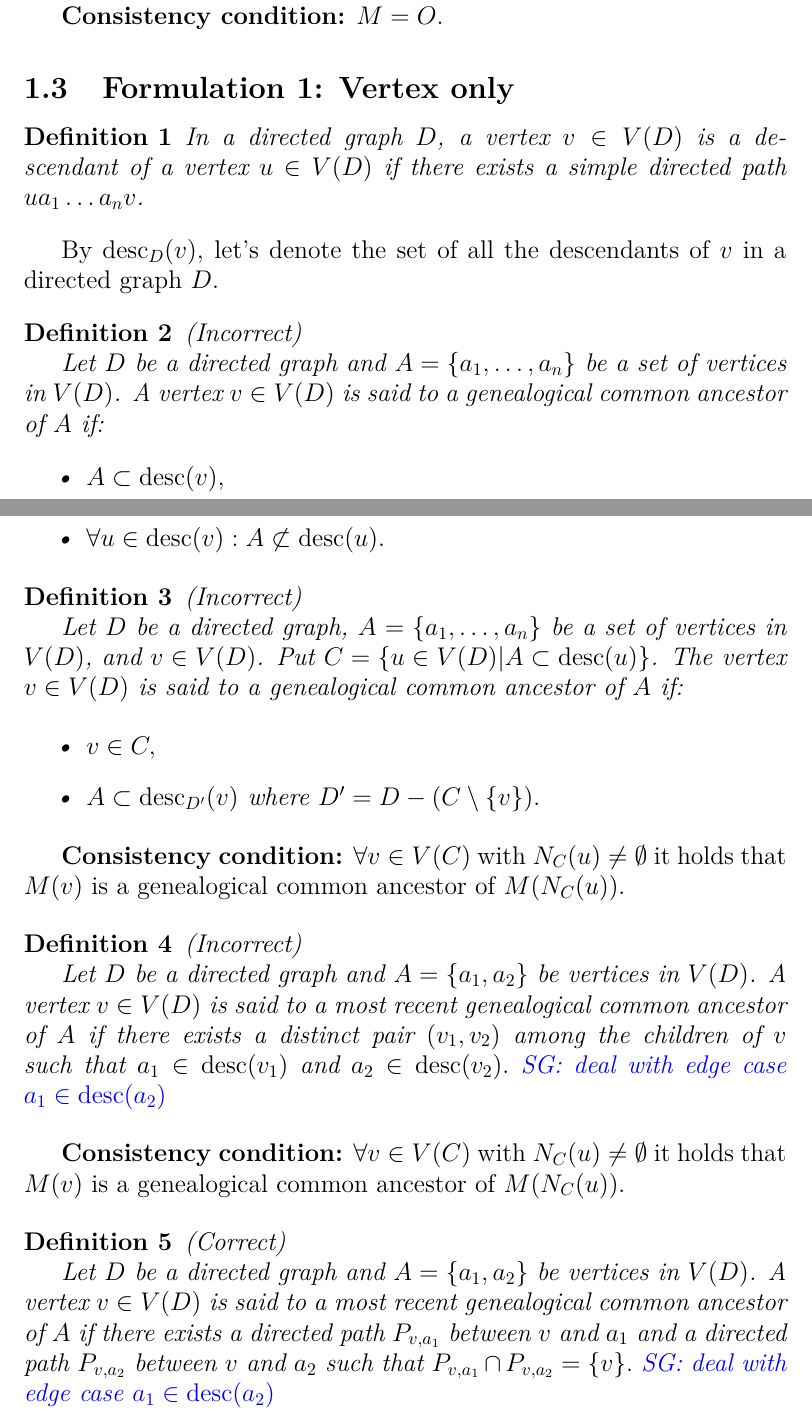
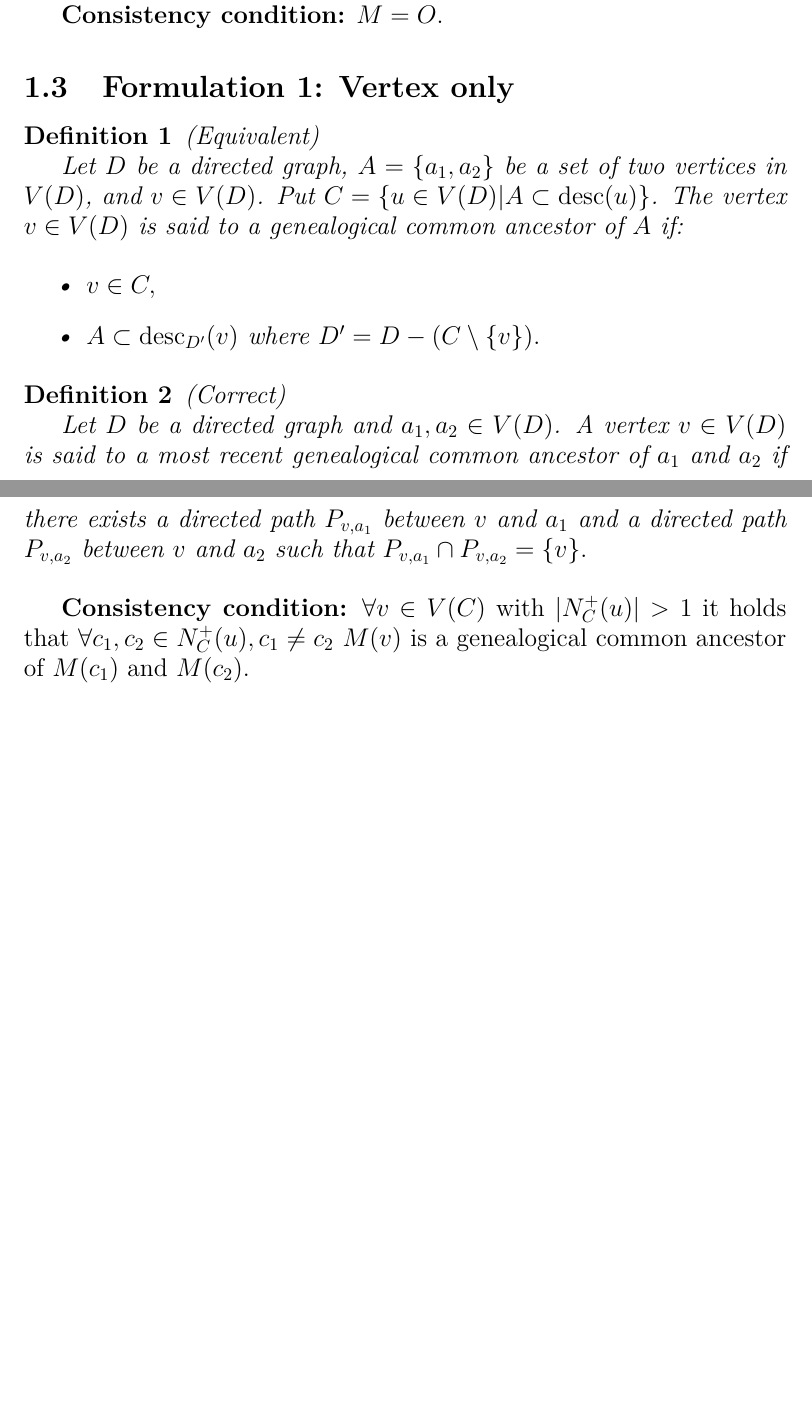
Before and after one commit to Serdiuk-Andrii/algorithm_description, a LaTeX document (algorithm_description.tex): two parts of pages 1 and 2 of 5 before the commit and two parts of pages 1 and 2 of 4 after it, joined at a grey line, cut so that both start at the same text, the shorter picture padded with empty space. Compiled offline with pdfLaTeX.

Commit message:
Improve Formulation 1

```diff
--- a/algorithm_description.tex
+++ b/algorithm_description.tex
@@ -49,28 +49,9 @@ In this version of the problem, there exists a map $O: V(C) \rightarrow H$ that
 
 \subsection{Formulation 1: Vertex only}
 
-\begin{definition}
-	In a directed graph $D$, a vertex $v \in V(D)$ is a descendant of a vertex $u \in V(D)$ if there exists a simple directed path $ua_1 \ldots a_nv$.
-\end{definition}
+\begin{definition} (Equivalent)
 
-By $\desc_D(v)$, let's denote the set of all the descendants of $v$ in a directed graph $D$.
-
-\begin{definition} (Incorrect)
-
-	Let $D$ be a directed graph and $A = \{a_1, \ldots, a_n\}$ be a set of vertices in $V(D)$. A vertex $v \in V(D)$ is said to a genealogical common ancestor of $A$ if:
-
-	\begin{itemize}
-		\item
-		$A \subset \desc(v),$
-		\item
-		$\forall u \in \desc(v): A \not \subset \desc(u).$
-	\end{itemize}
-
-\end{definition}
-
-\begin{definition} (Incorrect)
-
-	Let $D$ be a directed graph, $A = \{a_1, \ldots, a_n\}$ be a set of vertices in $V(D)$, and $v \in V(D)$. Put $C = \{u \in V(D) | A \subset \desc(u) \}$. The vertex $v \in V(D)$ is said to a genealogical common ancestor of $A$ if:
+	Let $D$ be a directed graph, $A = \{a_1,  a_2\}$ be a set of two vertices in $V(D)$, and $v \in V(D)$. Put $C = \{u \in V(D) | A \subset \desc(u) \}$. The vertex $v \in V(D)$ is said to a genealogical common ancestor of $A$ if:
 
 	\begin{itemize}
 		\item
@@ -81,29 +62,14 @@ By $\desc_D(v)$, let's denote the set of all the descendants of $v$ in a directe
 
 \end{definition}
 
+\begin{definition} (Correct)
 
+	Let $D$ be a directed graph and $a_1, a_2 \in V(D)$. A vertex $v \in V(D)$ is said to a most recent genealogical common ancestor of $a_1$ and $a_2$ if there exists
+	a directed path $P_{v,a_1}$ between $v$ and $a_1$ and a directed path $P_{v,a_2}$ between $v$ and $a_2$ such that $P_{v,a_1} \cap P_{v,a_2} = \{v\}.$
 
-
-\textbf{Consistency condition:}  $\forall v \in V(C)$ with $N_C(u) \ne \emptyset$ it holds that $M(v)$ is a genealogical common ancestor of $M(N_C(u))$.
-
-
-\begin{definition} (Incorrect)
-
-	Let $D$ be a directed graph and $A = \{a_1, a_2\}$ be vertices in $V(D)$. A vertex $v \in V(D)$ is said to a most recent genealogical common ancestor of $A$ if there exists
-	a distinct pair $(v_1,v_2)$ among the children of $v$ such that $a_1 \in \desc(v_1)$ and  $a_2 \in \desc(v_2).$
-	\sgcomment{deal with edge case $a_1 \in \desc(a_2)$}
 \end{definition}
 
-\textbf{Consistency condition:}  $\forall v \in V(C)$ with $N_C(u) \ne \emptyset$ it holds that $M(v)$ is a genealogical common ancestor of $M(N_C(u))$.
-
-
-\begin{definition} (Correct)
-
-	Let $D$ be a directed graph and $A = \{a_1, a_2\}$ be vertices in $V(D)$. A vertex $v \in V(D)$ is said to a most recent genealogical common ancestor of $A$ if there exists
-	a directed path $P_{v,a_1}$ between $v$ and $a_1$ and a directed path $P_{v,a_2}$ between $v$ and $a_2$ such that $P_{v,a_1} \cap P_{v,a_2} = \{v\}.$
-	\sgcomment{deal with edge case $a_1 \in \desc(a_2)$}
-\end{definition}
-
+\textbf{Consistency condition:}  $\forall v \in V(C)$ with $|N^{+}_C(u)| > 1$ it holds that $\forall c_1, c_2 \in N^{+}_C(u), c_1 \ne c_2$ $M(v)$ is a genealogical common ancestor of $M(c_1)$ and $M(c_2)$.
 
 
 \subsection{Formulation 2: Vertex-only with path-specific output}
```
Also changed, not shown: algorithm_description.pdf, algorithm_description.tex (5 more changed lines), 1 other file.
